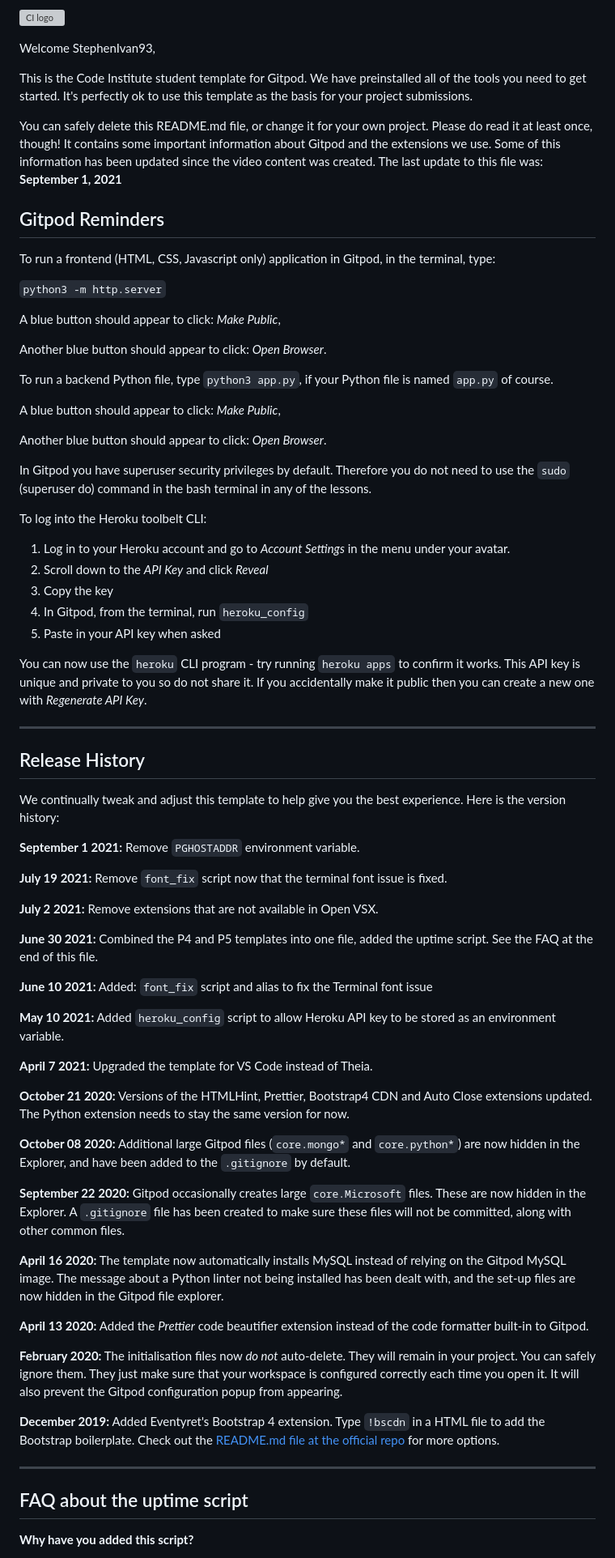
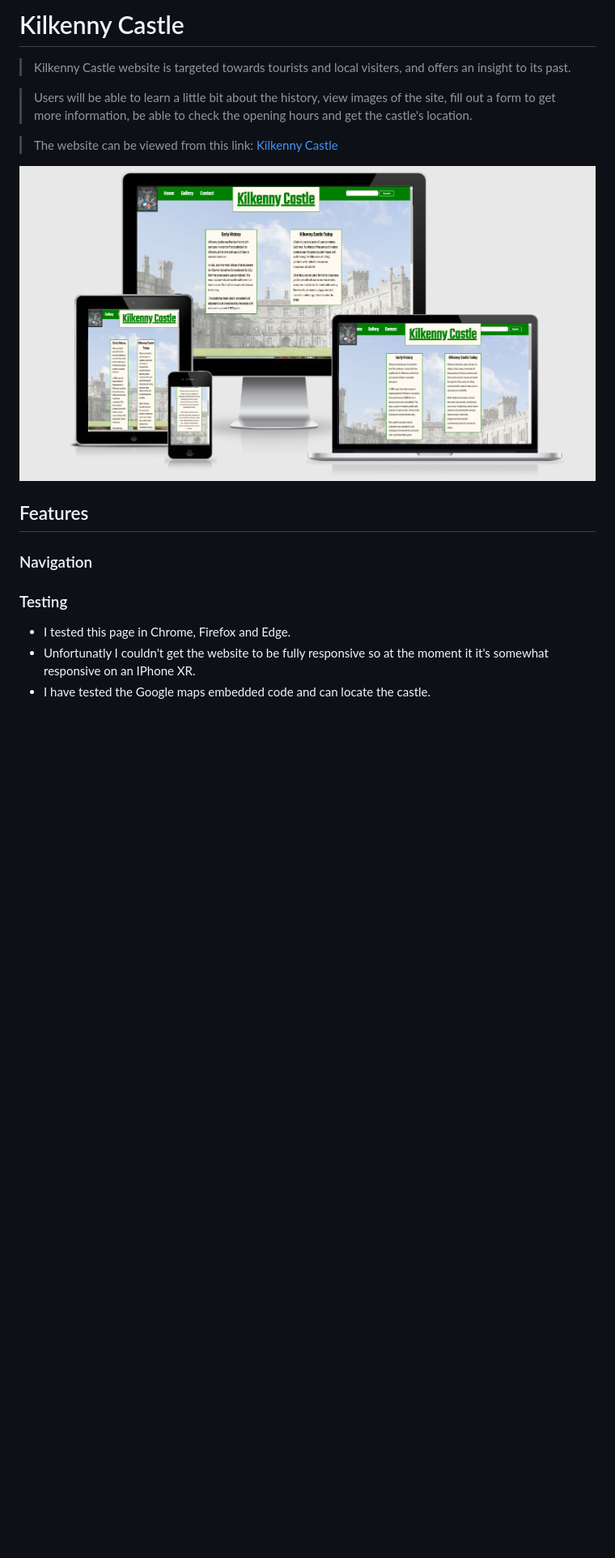
Before and after one commit to StephenIvan93/Kilkenny-Castle, a Markdown page: README.md, the part around the change printed below. Shown: that part at 81% size. GitHub-like rendering; pictures changed too: assets/images/check-response.PNG (added); blank space fills up the shorter version; grey boxes are pictures that could not be loaded.

Commit message:
Add README.md file to repository - Added lighthouse report.

```diff
--- a/README.md
+++ b/README.md
@@ -1,76 +1,19 @@
-![CI logo](https://codeinstitute.s3.amazonaws.com/fullstack/ci_logo_small.png)
+# Kilkenny Castle
 
-Welcome StephenIvan93,
+>Kilkenny Castle website is targeted towards tourists and local visiters, and offers an insight to its past.
 
-This is the Code Institute student template for Gitpod. We have preinstalled all of the tools you need to get started. It's perfectly ok to use this template as the basis for your project submissions.
+>Users will be able to learn a little bit about the history, view images of the site, fill out a form to get more information, be able to check the opening hours and get the castle's location.
 
-You can safely delete this README.md file, or change it for your own project. Please do read it at least once, though! It contains some important information about Gitpod and the extensions we use. Some of this information has been updated since the video content was created. The last update to this file was: **September 1, 2021**
+>The website can be viewed from this link: [Kilkenny Castle](https://stephenivan93.github.io/Kilkenny-Castle/)
 
-## Gitpod Reminders
+ ![Alt text](/assets/images/check-response.PNG)
 
-To run a frontend (HTML, CSS, Javascript only) application in Gitpod, in the terminal, type:
+ ## Features
 
-`python3 -m http.server`
+ ### Navigation
 
-A blue button should appear to click: _Make Public_,
+ ### Testing
+ - I tested this page in Chrome, Firefox and Edge.
+ - Unfortunatly I couldn't get the website to be fully responsive so at the moment it it's somewhat responsive on an IPhone XR.
+ - I have tested the Google maps embedded code and can locate the castle.
 
-Another blue button should appear to click: _Open Browser_.
-
-To run a backend Python file, type `python3 app.py`, if your Python file is named `app.py` of course.
-
-A blue button should appear to click: _Make Public_,
-
-Another blue button should appear to click: _Open Browser_.
-
-In Gitpod you have superuser security privileges by default. Therefore you do not need to use the `sudo` (superuser do) command in the bash terminal in any of the lessons.
-
-To log into the Heroku toolbelt CLI:
-
-1. Log in to your Heroku account and go to *Account Settings* in the menu under your avatar.
-2. Scroll down to the *API Key* and click *Reveal*
-3. Copy the key
-4. In Gitpod, from the terminal, run `heroku_config`
-5. Paste in your API key when asked
-
-You can now use the `heroku` CLI program - try running `heroku apps` to confirm it works. This API key is unique and private to you so do not share it. If you accidentally make it public then you can create a new one with _Regenerate API Key_.
-
-------
-
-## Release History
-
-We continually tweak and adjust this template to help give you the best experience. Here is the version history:
-
-**September 1 2021:** Remove `PGHOSTADDR` environment variable.
-
-**July 19 2021:** Remove `font_fix` script now that the terminal font issue is fixed.
-
-**July 2 2021:** Remove extensions that are not available in Open VSX.
-
-**June 30 2021:** Combined the P4 and P5 templates into one file, added the uptime script. See the FAQ at the end of this file.
-
-**June 10 2021:** Added: `font_fix` script and alias to fix the Terminal font issue
-
-**May 10 2021:** Added `heroku_config` script to allow Heroku API key to be stored as an environment variable.
-
-**April 7 2021:** Upgraded the template for VS Code instead of Theia.
-
-**October 21 2020:** Versions of the HTMLHint, Prettier, Bootstrap4 CDN and Auto Close extensions updated. The Python extension needs to stay the same version for now.
-
-**October 08 2020:** Additional large Gitpod files (`core.mongo*` and `core.python*`) are now hidden in the Explorer, and have been added to the `.gitignore` by default.
-
-**September 22 2020:** Gitpod occasionally creates large `core.Microsoft` files. These are now hidden in the Explorer. A `.gitignore` file has been created to make sure these files will not be committed, along with other common files.
-
-**April 16 2020:** The template now automatically installs MySQL instead of relying on the Gitpod MySQL image. The message about a Python linter not being installed has been dealt with, and the set-up files are now hidden in the Gitpod file explorer.
-
-**April 13 2020:** Added the _Prettier_ code beautifier extension instead of the code formatter built-in to Gitpod.
-
-**February 2020:** The initialisation files now _do not_ auto-delete. They will remain in your project. You can safely ignore them. They just make sure that your workspace is configured correctly each time you open it. It will also prevent the Gitpod configuration popup from appearing.
-
-**December 2019:** Added Eventyret's Bootstrap 4 extension. Type `!bscdn` in a HTML file to add the Bootstrap boilerplate. Check out the <a href="https://github.com/Eventyret/vscode-bcdn" target="_blank">README.md file at the official repo</a> for more options.
-
-------
-
-## FAQ about the uptime script
-
-**Why have you added this script?**
-
```
Also changed, not shown: other parts of README.md (+14 -32 lines), assets/images/lighthouse_report.PNG (added).
